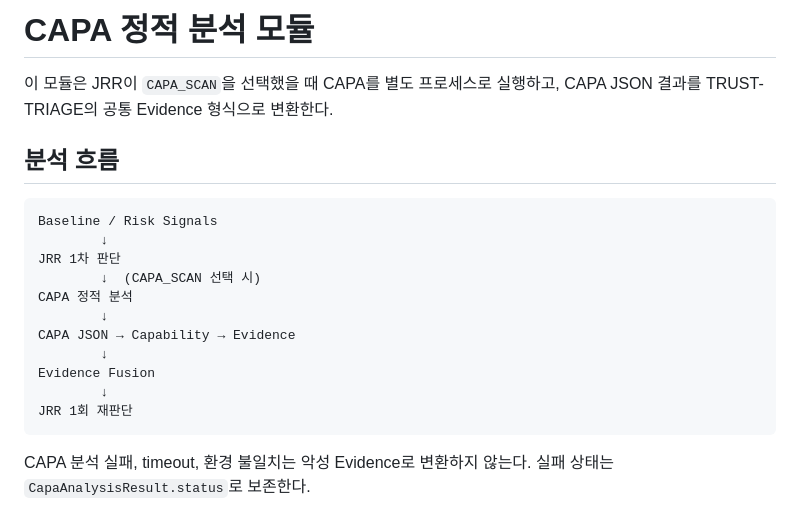
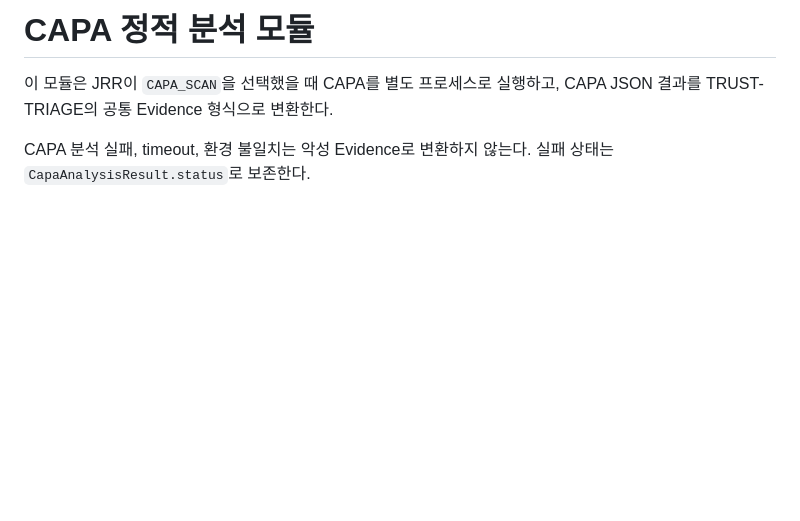
Before and after one commit to except-04/trust-triage, a Markdown page: docs/static-analysis/capa.md, the part around the change. Drawn GitHub-style; blank space fills up the shorter version.

Commit message:
fix:text

````diff
--- a/docs/static-analysis/capa.md
+++ b/docs/static-analysis/capa.md
@@ -2,22 +2,6 @@
 
 이 모듈은 JRR이 `CAPA_SCAN`을 선택했을 때 CAPA를 별도 프로세스로 실행하고,
 CAPA JSON 결과를 TRUST-TRIAGE의 공통 Evidence 형식으로 변환한다.
-
-## 분석 흐름
-
-```text
-Baseline / Risk Signals
-        ↓
-JRR 1차 판단
-        ↓  (CAPA_SCAN 선택 시)
-CAPA 정적 분석
-        ↓
-CAPA JSON → Capability → Evidence
-        ↓
-Evidence Fusion
-        ↓
-JRR 1회 재판단
-```
 
 CAPA 분석 실패, timeout, 환경 불일치는 악성 Evidence로 변환하지 않는다.
 실패 상태는 `CapaAnalysisResult.status`로 보존한다.
````
